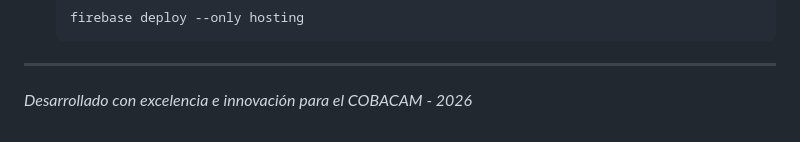
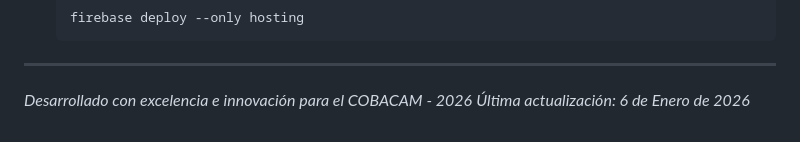
Before and after one commit to Angelgonzalez2004/asystem_cobacam, a Markdown page: README.md, the part around the change. GitHub-like rendering.

Commit message:
docs: update README timestamp for deployment

```diff
--- a/README.md
+++ b/README.md
@@ -100,3 +100,4 @@ Para generar y desplegar la versión web en producción:
 
 ---
 *Desarrollado con excelencia e innovación para el COBACAM - 2026*
+*Última actualización: 6 de Enero de 2026*
```
